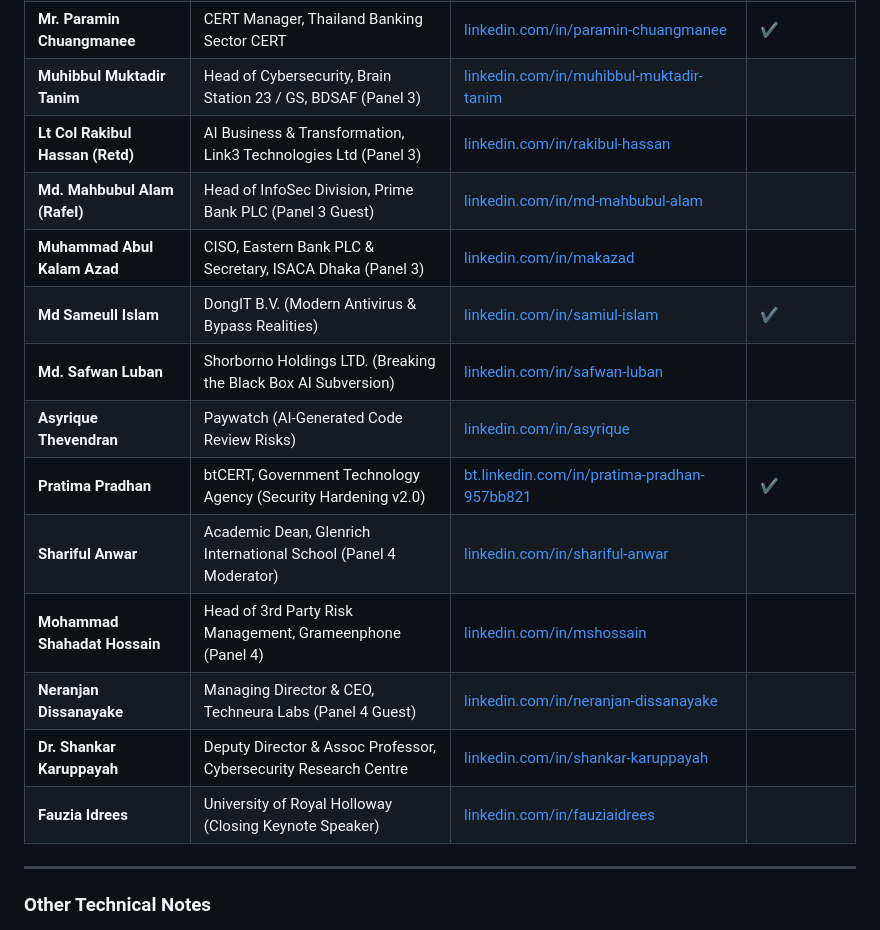
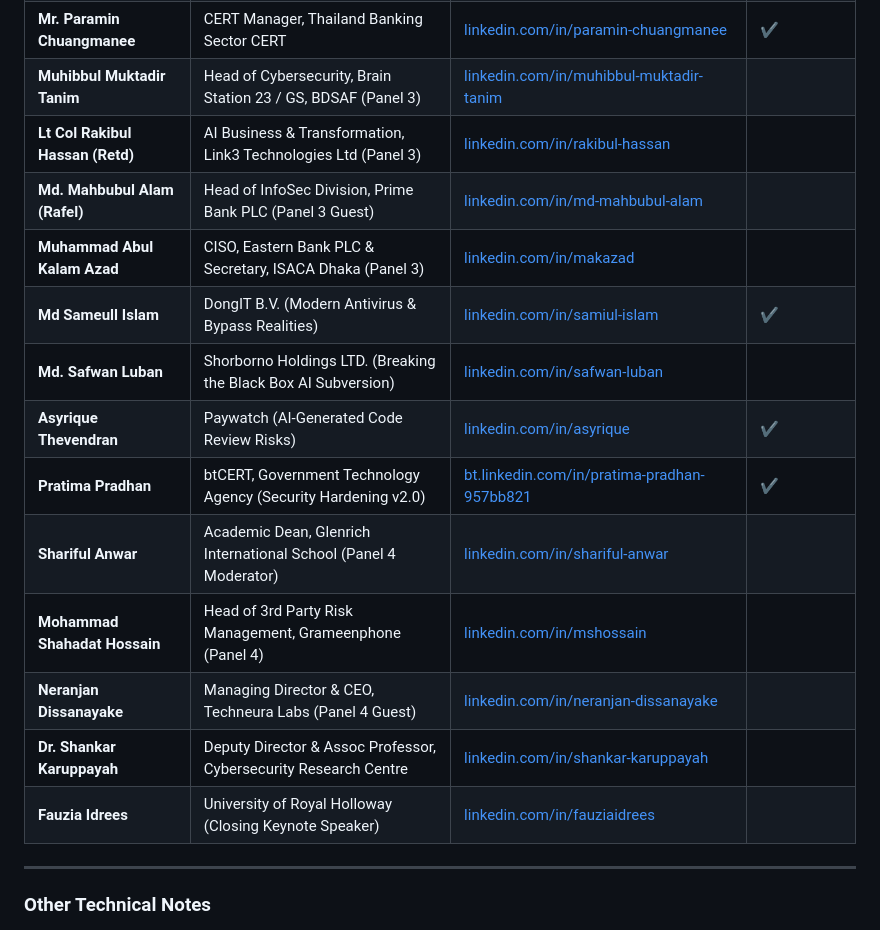
Before and after one commit to oU1TS/events, a Markdown page: doc/notes/phoenix-summit-2026.md, the part around one of its changes. Rendered like a GitHub page.

```diff
--- a/doc/notes/phoenix-summit-2026.md
+++ b/doc/notes/phoenix-summit-2026.md
@@ -106,6 +106,6 @@ A mapped list of new professional connection links established or tracked during
 | **Md. Mahbubul Alam (Rafel)** | Head of InfoSec Division, Prime Bank PLC (Panel 3 Guest) | [linkedin.com/in/md-mahbubul-alam](https://www.linkedin.com/in/md-mahbubul-alam) |  |
 | **Muhammad Abul Kalam Azad** | CISO, Eastern Bank PLC & Secretary, ISACA Dhaka (Panel 3) | [linkedin.com/in/makazad](https://www.linkedin.com/in/makazad) |  |
 | **Md Sameull Islam** | DongIT B.V. (Modern Antivirus & Bypass Realities) | [linkedin.com/in/samiul-islam](https://www.linkedin.com/in/sameull/) | ✔️ |
-| **Md. Safwan Luban** | Shorborno Holdings LTD. (Breaking the Black Box AI Subversion) | [linkedin.com/in/safwan-luban](https://www.linkedin.com/in/safwan-luban) |  |
-| **Asyrique Thevendran** | Paywatch (AI-Generated Code Review Risks) | [linkedin.com/in/asyrique](https://www.linkedin.com/in/asyrique/) |  |
+| **Md. Safwan Luban** | Shorborno Holdings LTD. (Breaking the Black Box AI Subversion) | [linkedin.com/in/safwan-luban](https://www.linkedin.com/in/safwanluban/) |  |
+| **Asyrique Thevendran** | Paywatch (AI-Generated Code Review Risks) | [linkedin.com/in/asyrique](https://www.linkedin.com/in/asyrique/) | ✔️ |
 | **Pratima Pradhan** | btCERT, Government Technology Agency (Security Hardening v2.0) | [bt.linkedin.com/in/pratima-pradhan-957bb821](https://bt.linkedin.com/in/pratima-pradhan-957bb821) | ✔️ |
```
Also changed, not shown: other parts of doc/notes/phoenix-summit-2026.md (+16 -16 lines).
